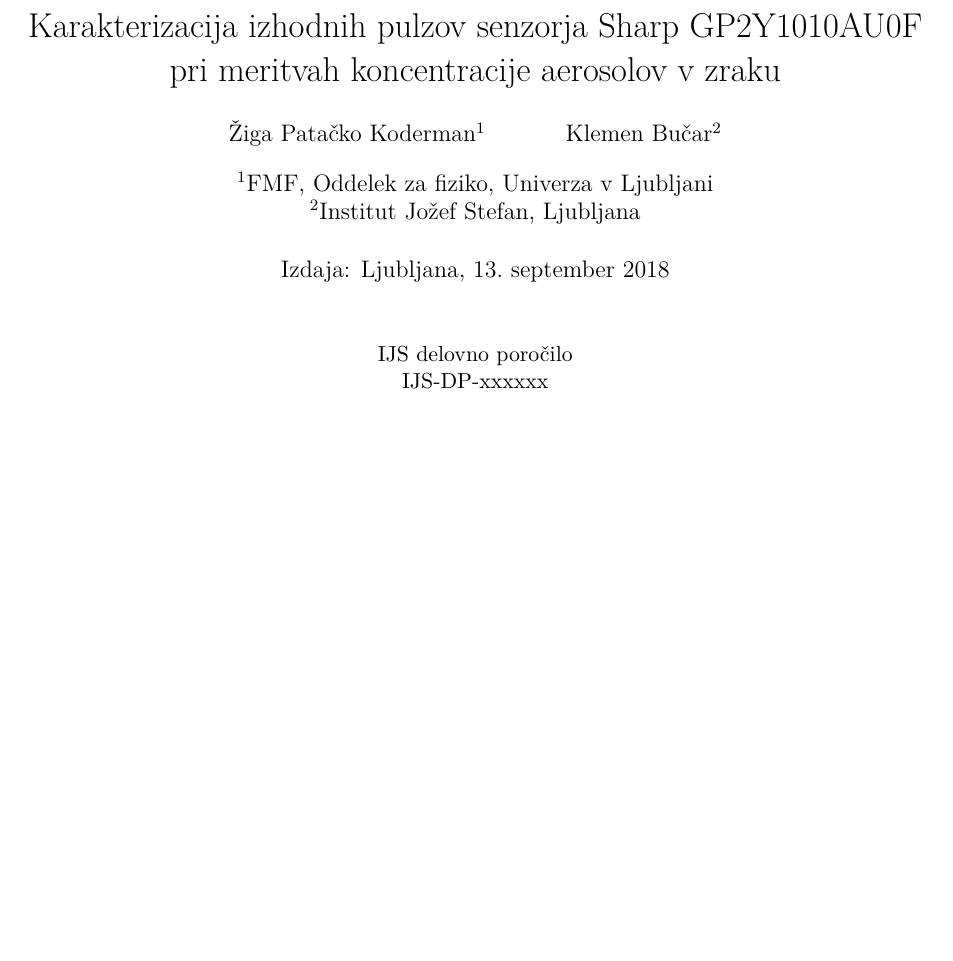
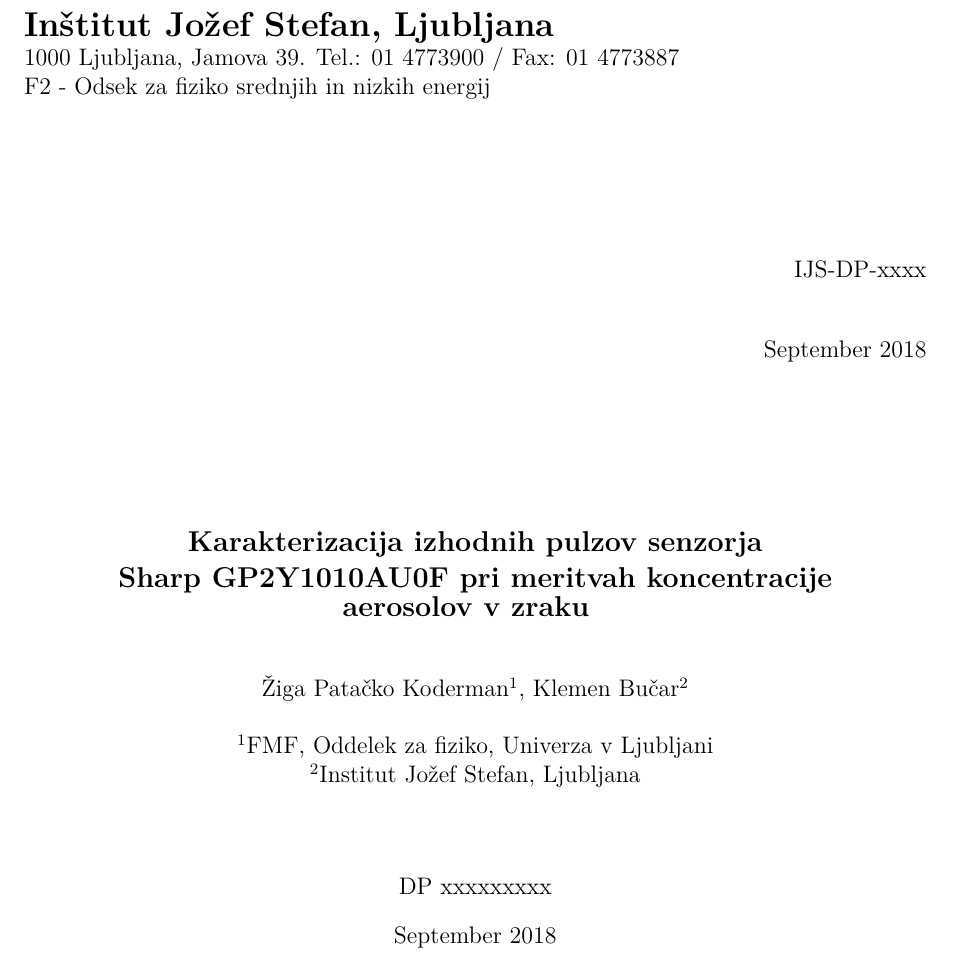
Before and after one commit to zigapk/dust-sharp-delovno-porocilo, a LaTeX document (porocilo.tex): part of page 1 of 14 before the commit and part of page 1 of 15 after it, cut at the place of the change, the shorter picture padded with empty space. Compiled offline with pdfLaTeX.

Commit message:
First page layout changed. Increased general font size.

```diff
--- a/porocilo.tex
+++ b/porocilo.tex
@@ -1,4 +1,4 @@
-\documentclass[11pt,a4paper]{article}
+\documentclass[12pt,a4paper]{article}
 \usepackage[utf8]{inputenc}
 \usepackage[T1]{fontenc}
 \usepackage{lmodern}
@@ -30,20 +32,29 @@
 \begin{document}
 
-\title{Karakterizacija izhodnih pulzov senzorja Sharp GP2Y1010AU0F pri meritvah koncentracije aerosolov v zraku}
-\author{"Ziga Pata"cko Koderman$^1$ \and Klemen Bu"car$^2$}
-\date{%
-  $^1$FMF, Oddelek za fiziko, Univerza v Ljubljani\\
-  $^2$Institut Jožef Stefan, Ljubljana\\[3ex]
-  Izdaja: Ljubljana, \today
+{\Large\bfseries Inštitut Jožef Stefan, Ljubljana}\\
+1000 Ljubljana, Jamova 39. Tel.: 01 4773900 / Fax: 01 4773887\\
+F2 - Odsek za fiziko srednjih in nizkih energij
+
+\vspace{15ex}
+\hspace*{\fill}IJS-DP-xxxx\\[5ex]
+\hspace*{\fill}September 2018\\
+
+\vspace{10ex}
+\begin{center}
+{\large\bfseries
+Karakterizacija izhodnih pulzov senzorja\\ Sharp GP2Y1010AU0F pri meritvah koncentracije\\ aerosolov v zraku
 }
+\vspace{5ex}
 
-\maketitle
-\thispagestyle{empty}
-
-\begin{center}
-IJS delovno poro"cilo\\ IJS-DP-xxxxxx
+"Ziga Pata"cko Koderman$^1$, Klemen Bu"car$^2$\\[5mm]
+$^1$FMF, Oddelek za fiziko, Univerza v Ljubljani\\
+$^2$Institut Jožef Stefan, Ljubljana\\[8ex]
+DP xxxxxxxxx\\[2ex]
+September 2018
 \end{center}
 
+\thispagestyle{empty}
+\newpage
 \tableofcontents
 \pagebreak
 
```
Also changed, not shown: porocilo.tex (2 more changed lines).
